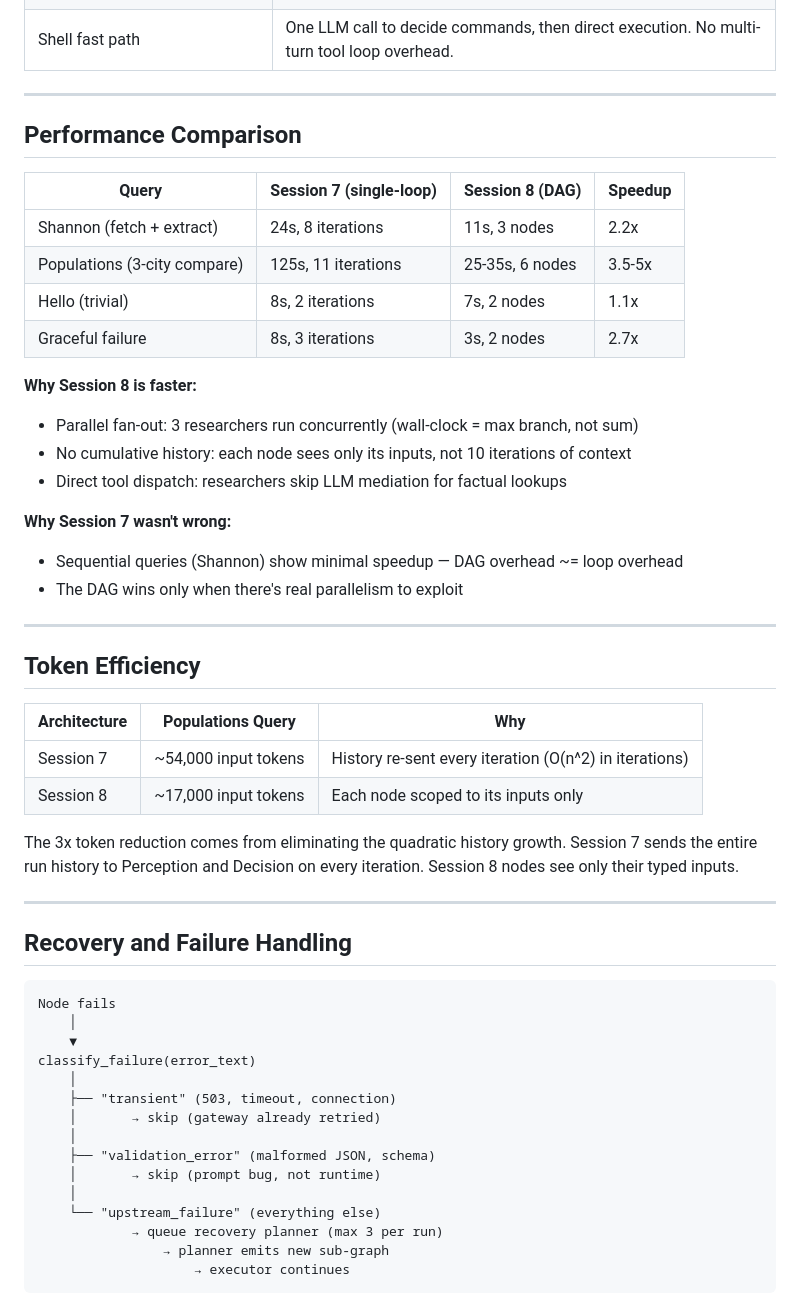
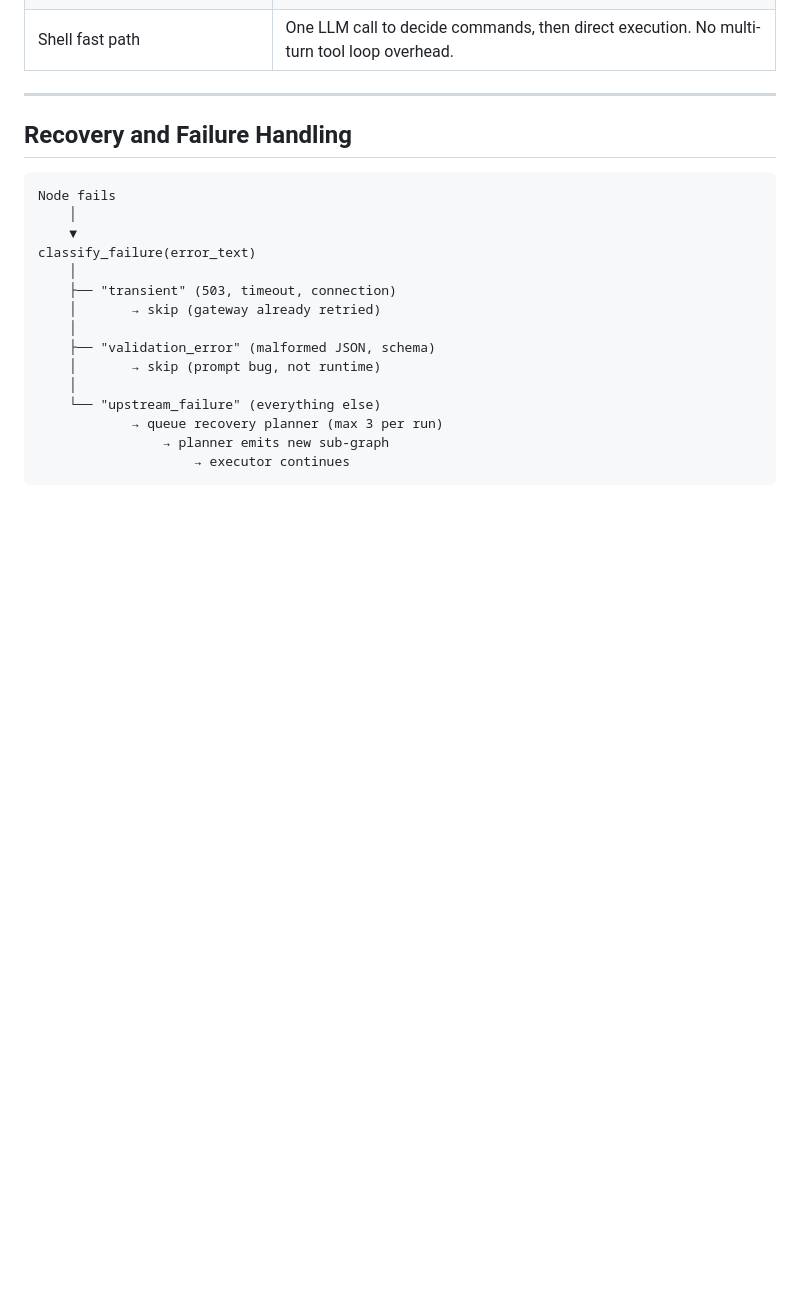
Before and after one commit to Shwethaamrutha/EAGv3-Session8, a Markdown page: README.md, the part around the change. Drawn GitHub-style; blank space fills up the shorter version.

Commit message:
Remove unverified performance and token tables (will add with real logs)

```diff
--- a/README.md
+++ b/README.md
@@ -94,36 +94,6 @@ Skills are defined in `agent_config.yaml` — one YAML entry + one prompt file p
 
 ---
 
-## Performance Comparison
-
-| Query | Session 7 (single-loop) | Session 8 (DAG) | Speedup |
-|-------|------------------------|-----------------|---------|
-| Shannon (fetch + extract) | 24s, 8 iterations | 11s, 3 nodes | 2.2x |
-| Populations (3-city compare) | 125s, 11 iterations | 25-35s, 6 nodes | 3.5-5x |
-| Hello (trivial) | 8s, 2 iterations | 7s, 2 nodes | 1.1x |
-| Graceful failure | 8s, 3 iterations | 3s, 2 nodes | 2.7x |
-
-**Why Session 8 is faster:**
-- Parallel fan-out: 3 researchers run concurrently (wall-clock = max branch, not sum)
-- No cumulative history: each node sees only its inputs, not 10 iterations of context
-- Direct tool dispatch: researchers skip LLM mediation for factual lookups
-
-**Why Session 7 wasn't wrong:**
-- Sequential queries (Shannon) show minimal speedup — DAG overhead ~= loop overhead
-- The DAG wins only when there's real parallelism to exploit
-
----
-
-## Token Efficiency
-
-| Architecture | Populations Query | Why |
-|---|---|---|
-| Session 7 | ~54,000 input tokens | History re-sent every iteration (O(n^2) in iterations) |
-| Session 8 | ~17,000 input tokens | Each node scoped to its inputs only |
-
-The 3x token reduction comes from eliminating the quadratic history growth. Session 7 sends the entire run history to Perception and Decision on every iteration. Session 8 nodes see only their typed inputs.
-
----
 
 ## Recovery and Failure Handling
 
```
